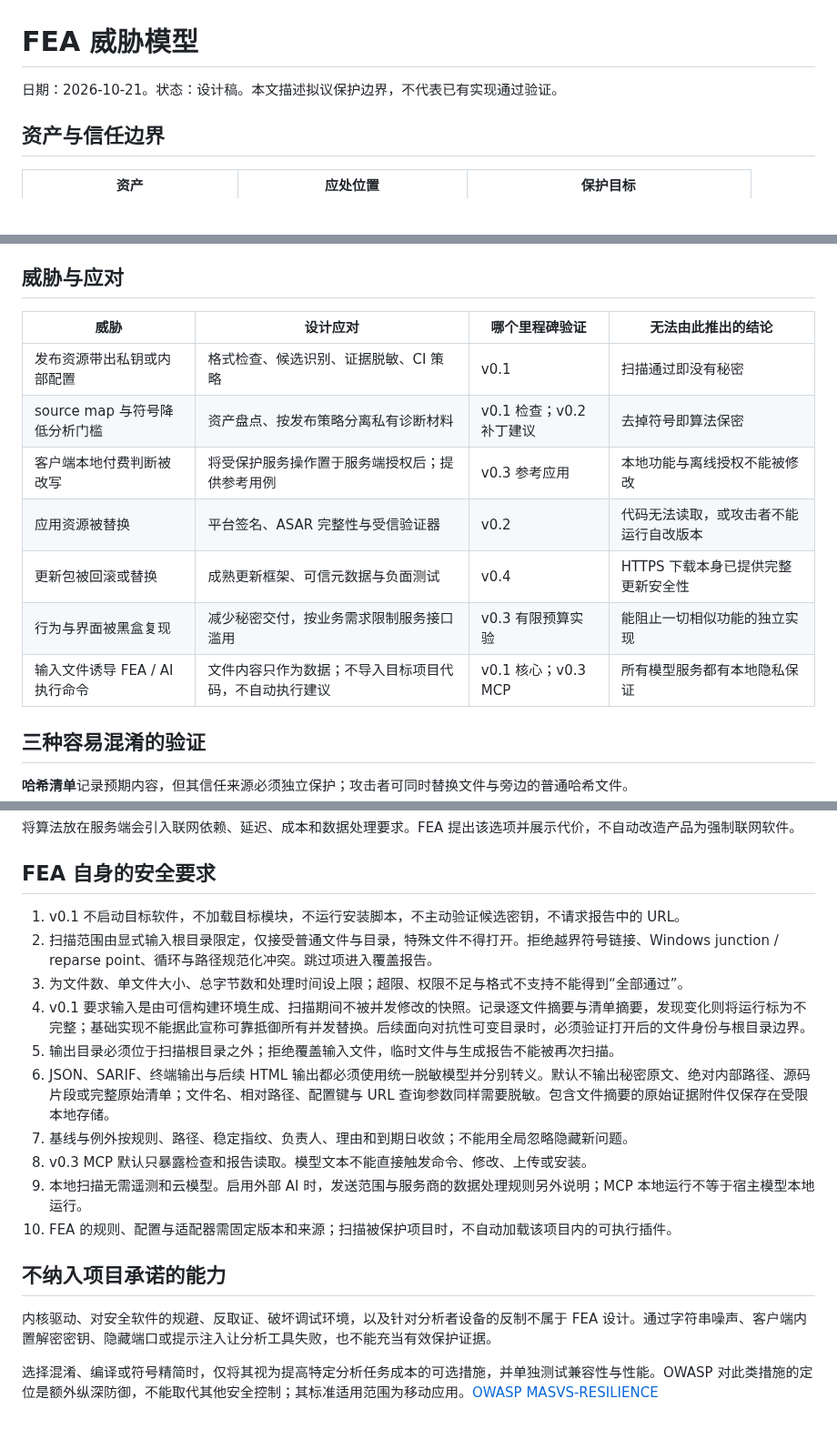
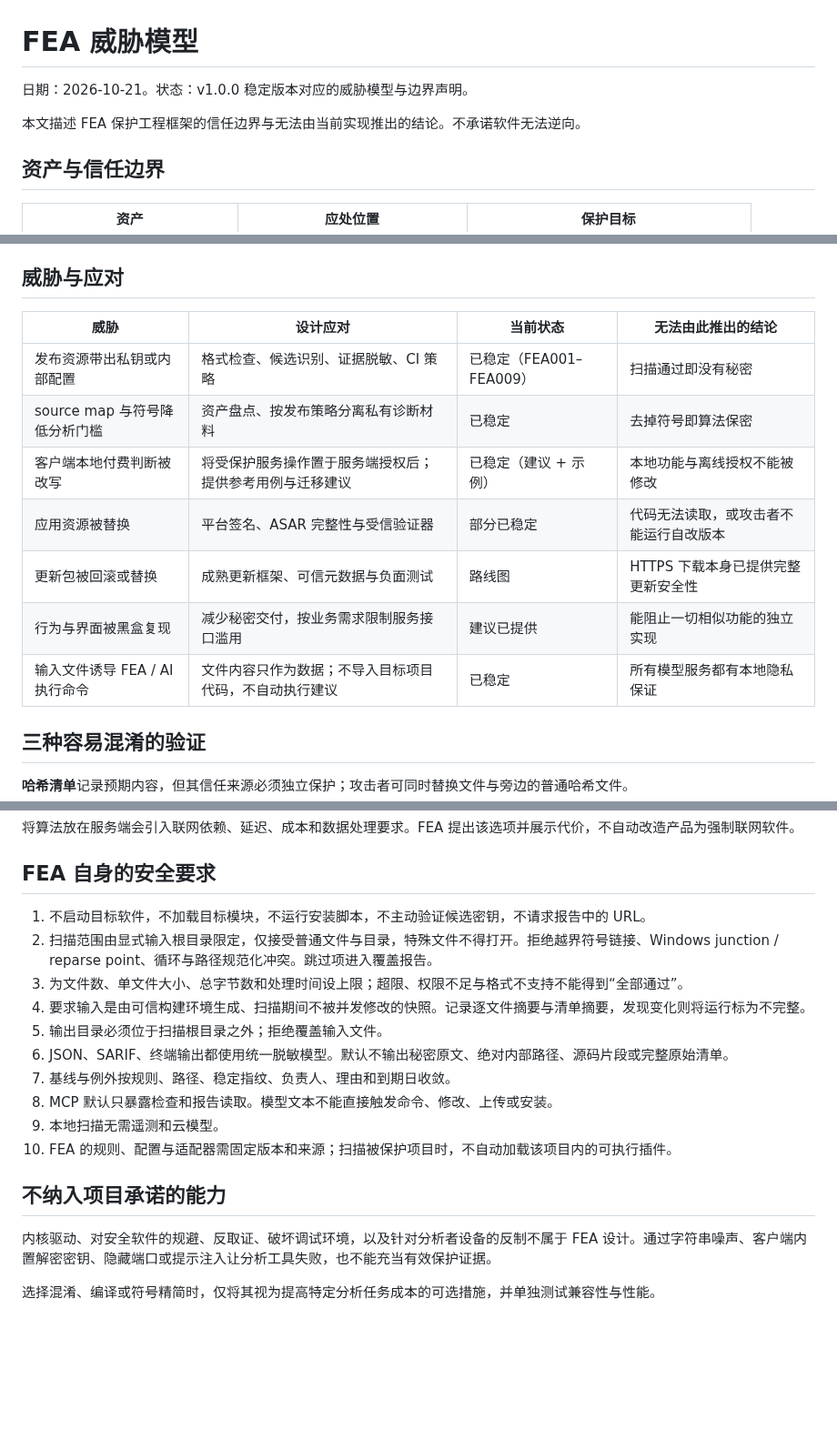
Before and after one commit to MarsBaseX1/forward-engineer-anything, a Markdown page: docs/THREAT_MODEL.md, 3 parts joined by grey strips. Shown at 91% size. GitHub-like rendering; blank space fills up the shorter version.

Commit message:
docs: update THREAT_MODEL.md status for v1.0.0

```diff
--- a/docs/THREAT_MODEL.md
+++ b/docs/THREAT_MODEL.md
@@ -1,6 +1,8 @@
 # FEA 威胁模型
 
-日期：2026-10-21。状态：设计稿。本文描述拟议保护边界，不代表已有实现通过验证。
+日期：2026-10-21。状态：v1.0.0 稳定版本对应的威胁模型与边界声明。
+
+本文描述 FEA 保护工程框架的信任边界与无法由当前实现推出的结论。不承诺软件无法逆向。
 
 ## 资产与信任边界
 
@@ -25,15 +27,15 @@
 
 ## 威胁与应对
 
-| 威胁 | 设计应对 | 哪个里程碑验证 | 无法由此推出的结论 |
+| 威胁 | 设计应对 | 当前状态 | 无法由此推出的结论 |
 |---|---|---|---|
-| 发布资源带出私钥或内部配置 | 格式检查、候选识别、证据脱敏、CI 策略 | v0.1 | 扫描通过即没有秘密 |
-| source map 与符号降低分析门槛 | 资产盘点、按发布策略分离私有诊断材料 | v0.1 检查；v0.2 补丁建议 | 去掉符号即算法保密 |
-| 客户端本地付费判断被改写 | 将受保护服务操作置于服务端授权后；提供参考用例 | v0.3 参考应用 | 本地功能与离线授权不能被修改 |
-| 应用资源被替换 | 平台签名、ASAR 完整性与受信验证器 | v0.2 | 代码无法读取，或攻击者不能运行自改版本 |
-| 更新包被回滚或替换 | 成熟更新框架、可信元数据与负面测试 | v0.4 | HTTPS 下载本身已提供完整更新安全性 |
-| 行为与界面被黑盒复现 | 减少秘密交付，按业务需求限制服务接口滥用 | v0.3 有限预算实验 | 能阻止一切相似功能的独立实现 |
-| 输入文件诱导 FEA / AI 执行命令 | 文件内容只作为数据；不导入目标项目代码，不自动执行建议 | v0.1 核心；v0.3 MCP | 所有模型服务都有本地隐私保证 |
+| 发布资源带出私钥或内部配置 | 格式检查、候选识别、证据脱敏、CI 策略 | 已稳定（FEA001–FEA009） | 扫描通过即没有秘密 |
+| source map 与符号降低分析门槛 | 资产盘点、按发布策略分离私有诊断材料 | 已稳定 | 去掉符号即算法保密 |
+| 客户端本地付费判断被改写 | 将受保护服务操作置于服务端授权后；提供参考用例与迁移建议 | 已稳定（建议 + 示例） | 本地功能与离线授权不能被修改 |
+| 应用资源被替换 | 平台签名、ASAR 完整性与受信验证器 | 部分已稳定 | 代码无法读取，或攻击者不能运行自改版本 |
+| 更新包被回滚或替换 | 成熟更新框架、可信元数据与负面测试 | 路线图 | HTTPS 下载本身已提供完整更新安全性 |
+| 行为与界面被黑盒复现 | 减少秘密交付，按业务需求限制服务接口滥用 | 建议已提供 | 能阻止一切相似功能的独立实现 |
+| 输入文件诱导 FEA / AI 执行命令 | 文件内容只作为数据；不导入目标项目代码，不自动执行建议 | 已稳定 | 所有模型服务都有本地隐私保证 |
 
 ## 三种容易混淆的验证
 
@@ -53,19 +55,19 @@ FEA 报告必须分别记录这三类证据，不将其中任意一类命名为
 
 ## FEA 自身的安全要求
 
-1. v0.1 不启动目标软件，不加载目标模块，不运行安装脚本，不主动验证候选密钥，不请求报告中的 URL。
+1. 不启动目标软件，不加载目标模块，不运行安装脚本，不主动验证候选密钥，不请求报告中的 URL。
 2. 扫描范围由显式输入根目录限定，仅接受普通文件与目录，特殊文件不得打开。拒绝越界符号链接、Windows junction / reparse point、循环与路径规范化冲突。跳过项进入覆盖报告。
 3. 为文件数、单文件大小、总字节数和处理时间设上限；超限、权限不足与格式不支持不能得到“全部通过”。
-4. v0.1 要求输入是由可信构建环境生成、扫描期间不被并发修改的快照。记录逐文件摘要与清单摘要，发现变化则将运行标为不完整；基础实现不能据此宣称可靠抵御所有并发替换。后续面向对抗性可变目录时，必须验证打开后的文件身份与根目录边界。
-5. 输出目录必须位于扫描根目录之外；拒绝覆盖输入文件，临时文件与生成报告不能被再次扫描。
-6. JSON、SARIF、终端输出与后续 HTML 输出都必须使用统一脱敏模型并分别转义。默认不输出秘密原文、绝对内部路径、源码片段或完整原始清单；文件名、相对路径、配置键与 URL 查询参数同样需要脱敏。包含文件摘要的原始证据附件仅保存在受限本地存储。
-7. 基线与例外按规则、路径、稳定指纹、负责人、理由和到期日收敛；不能用全局忽略隐藏新问题。
-8. v0.3 MCP 默认只暴露检查和报告读取。模型文本不能直接触发命令、修改、上传或安装。
-9. 本地扫描无需遥测和云模型。启用外部 AI 时，发送范围与服务商的数据处理规则另外说明；MCP 本地运行不等于宿主模型本地运行。
+4. 要求输入是由可信构建环境生成、扫描期间不被并发修改的快照。记录逐文件摘要与清单摘要，发现变化则将运行标为不完整。
+5. 输出目录必须位于扫描根目录之外；拒绝覆盖输入文件。
+6. JSON、SARIF、终端输出都使用统一脱敏模型。默认不输出秘密原文、绝对内部路径、源码片段或完整原始清单。
+7. 基线与例外按规则、路径、稳定指纹、负责人、理由和到期日收敛。
+8. MCP 默认只暴露检查和报告读取。模型文本不能直接触发命令、修改、上传或安装。
+9. 本地扫描无需遥测和云模型。
 10. FEA 的规则、配置与适配器需固定版本和来源；扫描被保护项目时，不自动加载该项目内的可执行插件。
 
 ## 不纳入项目承诺的能力
 
 内核驱动、对安全软件的规避、反取证、破坏调试环境，以及针对分析者设备的反制不属于 FEA 设计。通过字符串噪声、客户端内置解密密钥、隐藏端口或提示注入让分析工具失败，也不能充当有效保护证据。
 
-选择混淆、编译或符号精简时，仅将其视为提高特定分析任务成本的可选措施，并单独测试兼容性与性能。OWASP 对此类措施的定位是额外纵深防御，不能取代其他安全控制；其标准适用范围为移动应用。[OWASP MASVS-RESILIENCE](https://mas.owasp.org/MASVS/11-MASVS-RESILIENCE/)
+选择混淆、编译或符号精简时，仅将其视为提高特定分析任务成本的可选措施，并单独测试兼容性与性能。
```
